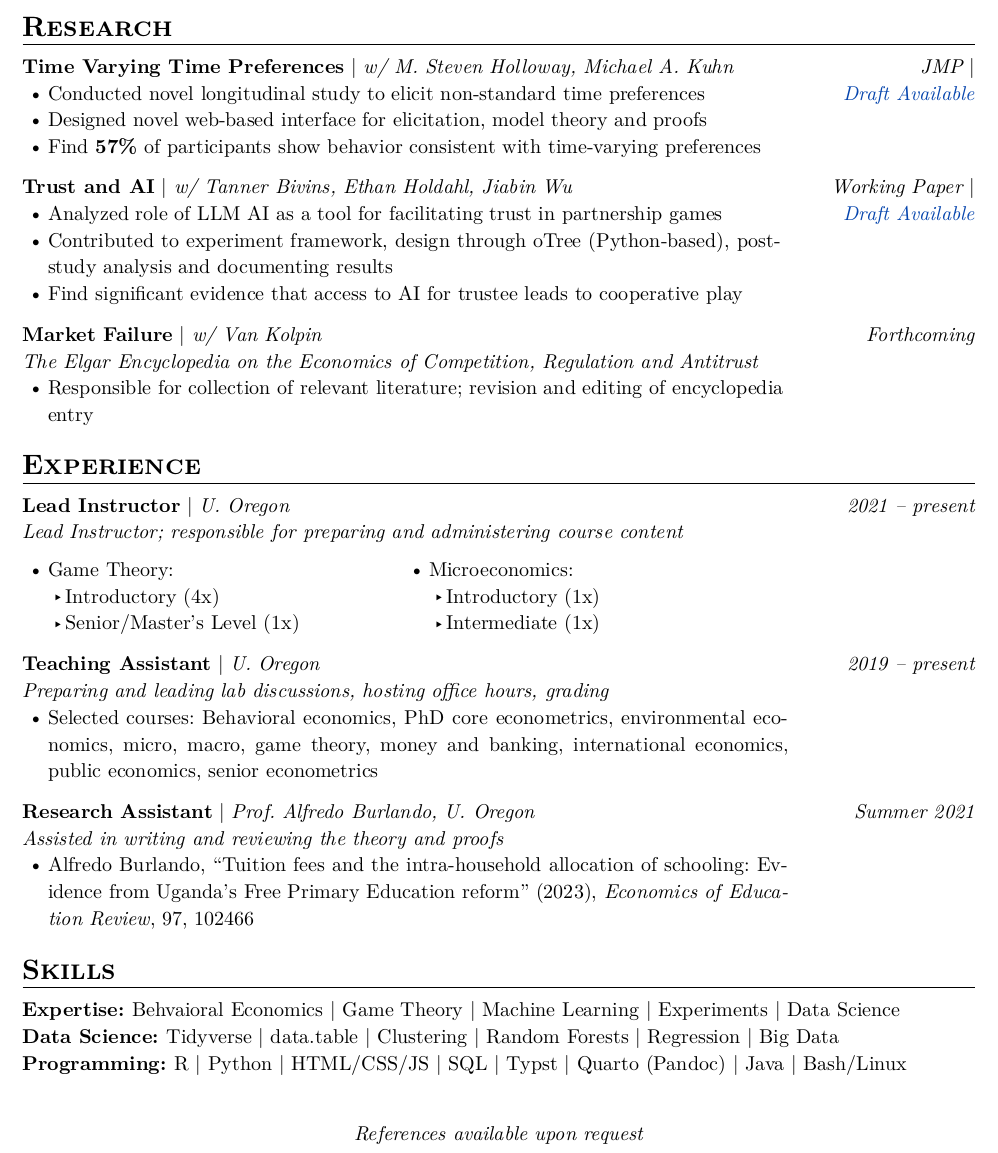
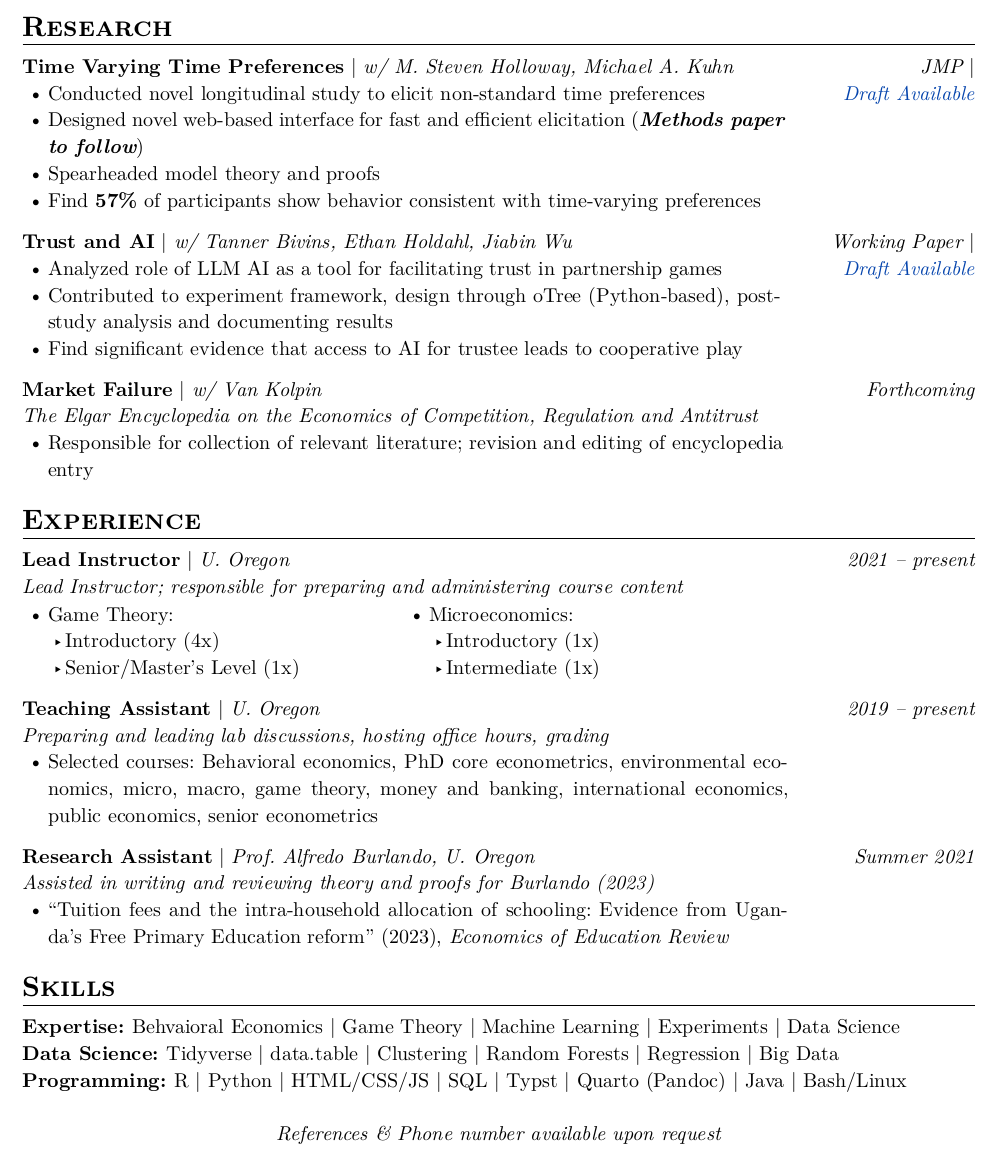
Before and after one commit to connortwiegand/connortwiegand.github.io, a Typst document (cv/_files/resume.typ, which reads cv/_files/cv.typ): part of the page, cut so that both start at the same text. The pictures show the PDF file cv/_files/resume.pdf that the author committed with the source.

Commit message:
update resume

```diff
--- a/cv/_files/cv.typ
+++ b/cv/_files/cv.typ
@@ -84,11 +84,12 @@
   role: "Time Varying Time Preferences",
   project: "w/ M. Steven Holloway, Michael A. Kuhn",
   date: [JMP],
-  location: [#link("")[Draft Available]],
+  location: [#link("ctwie.me/proj/research-pages/tvtp/tvtp.pdf")[Draft Available] \ Methods Paper ],
   summary: "",
   details: [
     - Conducted novel longitudinal study to elicit non-standard time preferences
-    - Designed novel web-based interface for elicitation, model theory and proofs
+    - Designed novel web-based interface for fast and efficient elicitation
+    - Spearheaded model theory and proofs
     - Find *57%* of participants show behavior consistent with time-varying preferences
   ]
 )
--- a/cv/_files/resume.typ
+++ b/cv/_files/resume.typ
@@ -3,3 +3,4 @@
 #import "@preview/fontawesome:0.2.1": *
 
 #let temp(body) = text(gray.darken(25%))[#body]
+#set page(header: align(right)[_R$acute(e)$sum$acute(e)$_], footer: [#align(center)[#emph[References & Phone number available upon request]]])
@@ -65,11 +65,12 @@
   role: "Time Varying Time Preferences",
   project: "w/ M. Steven Holloway, Michael A. Kuhn",
   date: [JMP],
-  location: [#link("")[Draft Available]],
+  location: [#link("ctwie.me/proj/research-pages/tvtp/tvtp.pdf")[Draft Available]],
   summary: "",
   details: [
     - Conducted novel longitudinal study to elicit non-standard time preferences
-    - Designed novel web-based interface for elicitation, model theory and proofs
+    - Designed novel web-based interface for fast and efficient elicitation (_*Methods paper to follow*_)
+    - Spearheaded model theory and proofs
     - Find *57%* of participants show behavior consistent with time-varying preferences
   ]
 )
@@ -132,9 +135,10 @@
   role: "Research Assistant",
   project: "Prof. Alfredo Burlando, U. Oregon",
   date: "Summer 2021",
-  summary: "Assisted in writing and reviewing the theory and proofs ",
+  summary: [Assisted in writing and reviewing theory and proofs for Burlando (2023) ],
   details: [
-    - Alfredo Burlando, "Tuition fees and the intra-household allocation of schooling: Evidence from Uganda’s Free Primary Education reform" (2023), _Economics of Education Review_, 97, 102466
+    - "Tuition fees and the intra-household allocation of schooling: Evidence from Uganda's Free Primary Education reform" (2023), _Economics of Education Review_
+    // - Alfredo Burlando, "Tuition fees and the intra-household allocation of schooling: Evidence from Uganda's Free Primary Education reform" (2023), _Economics of Education Review_, 97, 102466
   ]
 )
 
```
Also changed, not shown: cv/_files/_templates/resume.template.pdf, cv/_files/cv.pdf, cv/_files/resume.pdf, cv/_files/cv.typ (2 more changed lines), cv/_files/resume.typ (11 more changed lines).
